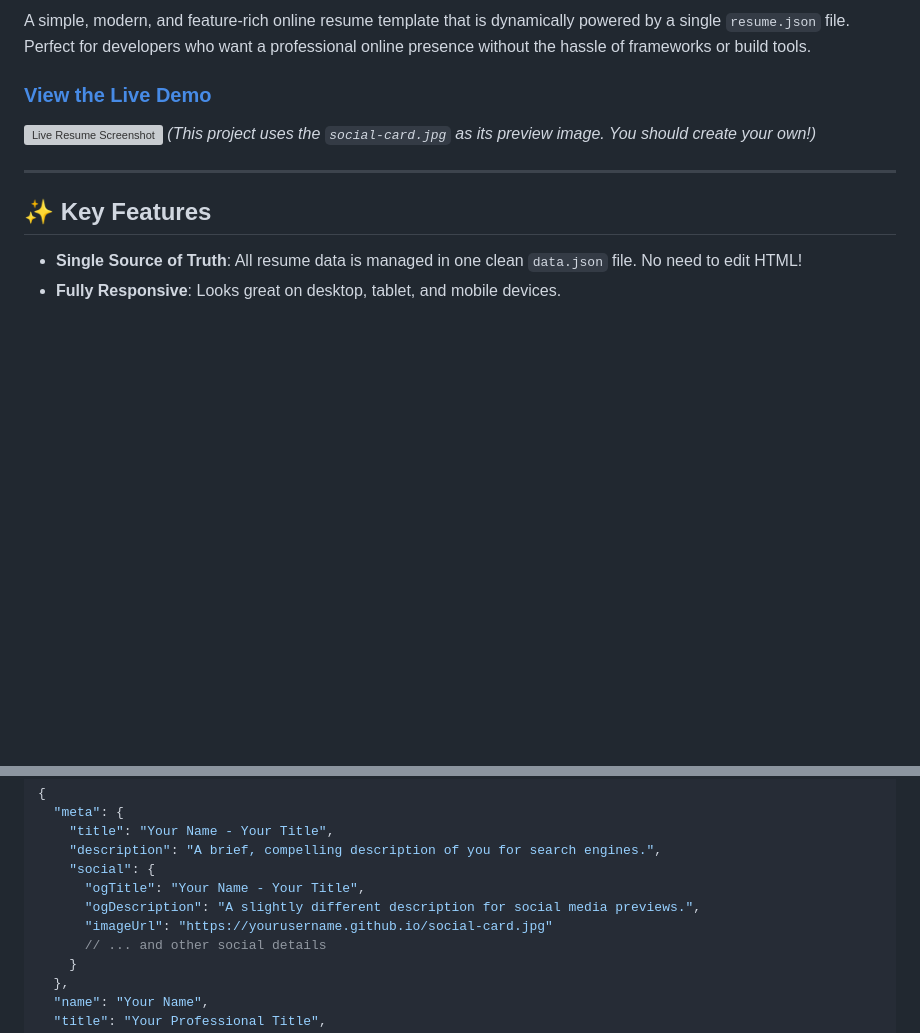
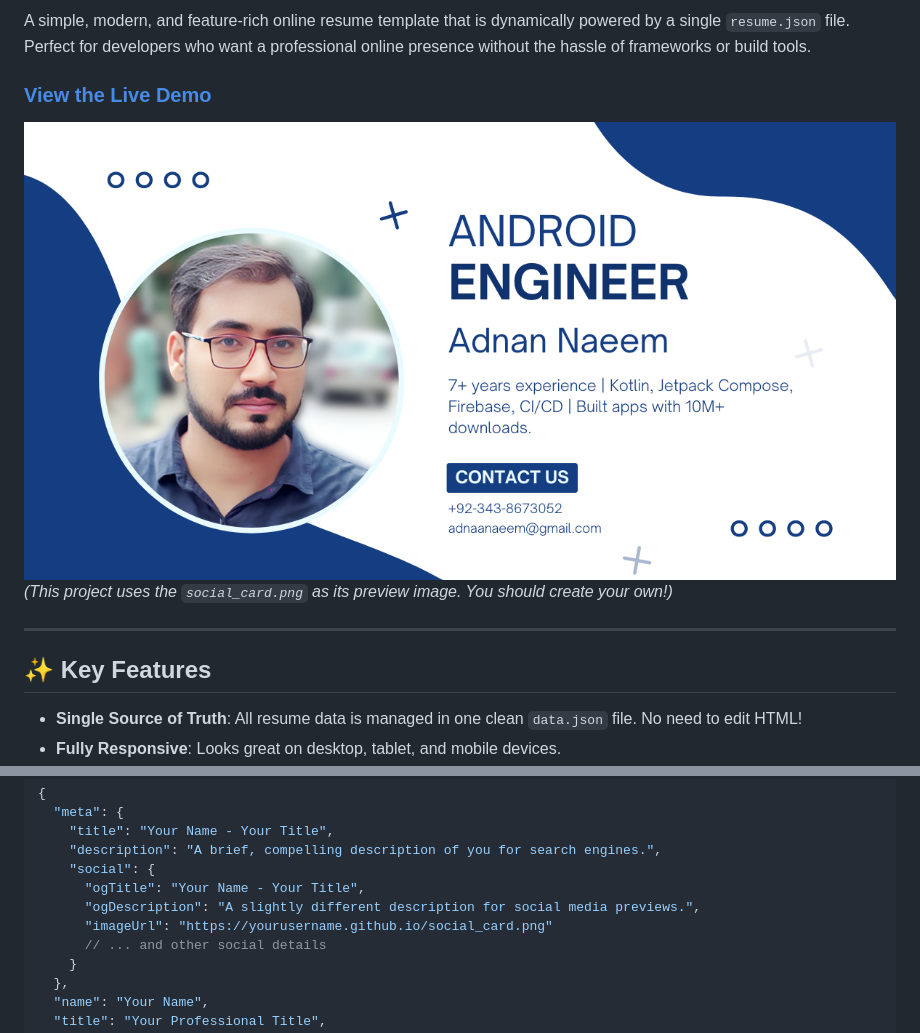
Before and after one commit to adnaanaeem/adnaanaeem.github.io, a Markdown page: README.md, 2 parts joined by grey strips. Rendered like a GitHub page; blank space fills up the shorter version; grey boxes are pictures that could not be loaded.

Commit message:
Update README.md file for ope source

```diff
--- a/README.md
+++ b/README.md
@@ -8,8 +8,8 @@ A simple, modern, and feature-rich online resume template that is dynamically po
 
 ### [View the Live Demo](https://adnaanaeem.github.io/)
 
-![Live Resume Screenshot](social-card.jpg)
-*(This project uses the `social-card.jpg` as its preview image. You should create your own!)*
+![Live Resume Screenshot](social_card.png)
+*(This project uses the `social_card.png` as its preview image. You should create your own!)*
 
 ---
 
@@ -50,7 +50,7 @@ This is where you'll spend most of your time. Open the `data.json` file and edit
     "social": {
       "ogTitle": "Your Name - Your Title",
       "ogDescription": "A slightly different description for social media previews.",
-      "imageUrl": "https://yourusername.github.io/social-card.jpg"
+      "imageUrl": "https://yourusername.github.io/social_card.png"
       // ... and other social details
     }
   },
```
